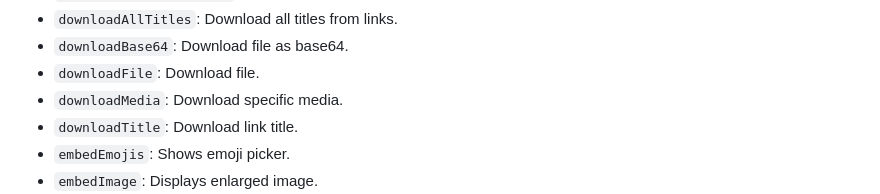
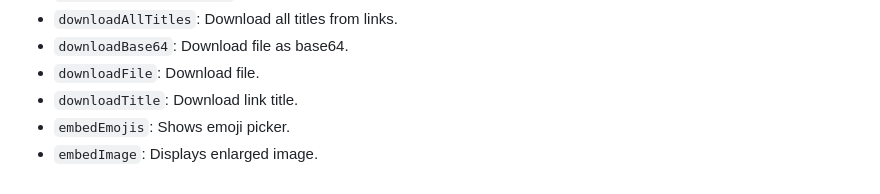
Before and after one commit to WillGolden80742/ChatPHP, a Markdown page: README.md, the part around the change. Drawn GitHub-style.

```diff
--- a/README.md
+++ b/README.md
@@ -95,7 +95,6 @@ This documentation provides an in-depth overview of the messaging system develop
 - `downloadAllTitles`: Download all titles from links.
 - `downloadBase64`: Download file as base64.
 - `downloadFile`: Download file.
-- `downloadMedia`: Download specific media.
 - `downloadTitle`: Download link title.
 - `embedEmojis`: Shows emoji picker.
 - `embedImage`: Displays enlarged image.
```
